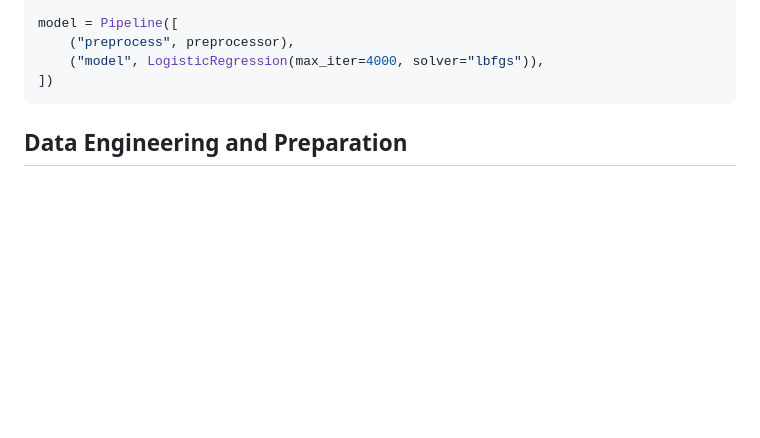
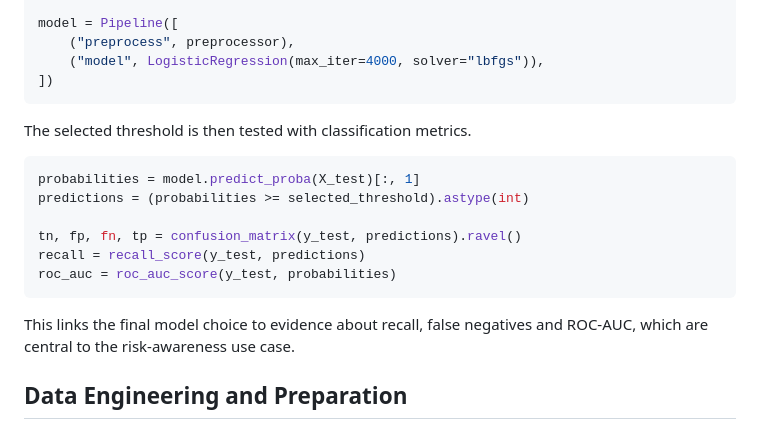
Before and after one commit to QEQ3FYRV7/data-science-portfolio, a Markdown page: project_1_cardiovascular_disease/README.md, the part around one of its changes. Drawn GitHub-style; blank space fills up the shorter version.

````diff
--- a/project_1_cardiovascular_disease/README.md
+++ b/project_1_cardiovascular_disease/README.md
@@ -184,6 +229,19 @@ model = Pipeline([
     ("model", LogisticRegression(max_iter=4000, solver="lbfgs")),
 ])
 ```
+
+The selected threshold is then tested with classification metrics.
+
+```python
+probabilities = model.predict_proba(X_test)[:, 1]
+predictions = (probabilities >= selected_threshold).astype(int)
+
+tn, fp, fn, tp = confusion_matrix(y_test, predictions).ravel()
+recall = recall_score(y_test, predictions)
+roc_auc = roc_auc_score(y_test, probabilities)
+```
+
+This links the final model choice to evidence about recall, false negatives and ROC-AUC, which are central to the risk-awareness use case.
 
 ## Data Engineering and Preparation
 
````
Also changed, not shown: other parts of project_1_cardiovascular_disease/README.md (+56 -11 lines).
